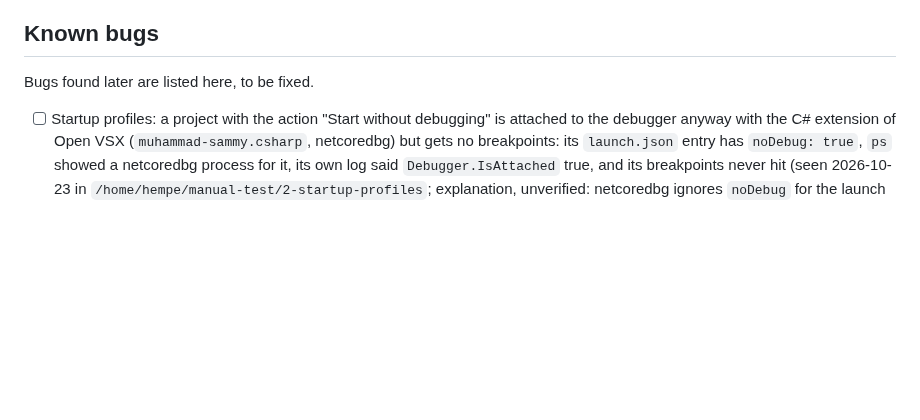
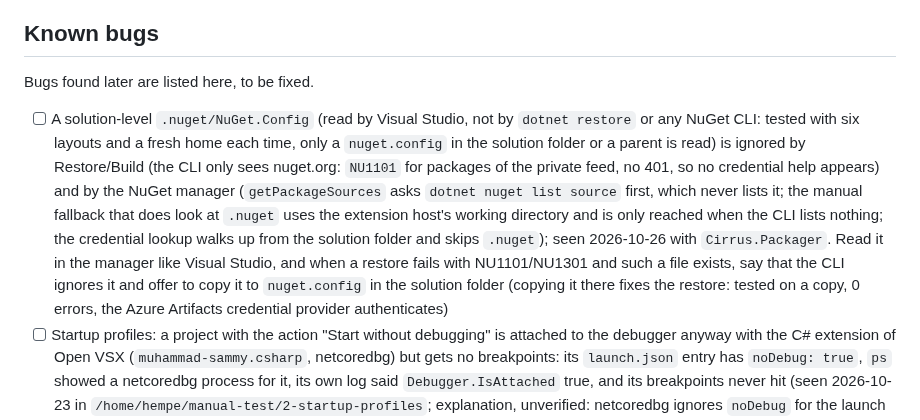
Before and after one commit to hempe/vscode-dot-studio, a Markdown page: docs/roadmap.md, the part around the change. Drawn GitHub-style; blank space fills up the shorter version.

Commit message:
Roadmap: known bug, solution-level .nuget/NuGet.Config is ignored by restore and the NuGet manager
Co-Authored-By: Claude Sonnet 5.5 <noreply@anthropic.com>

```diff
--- a/docs/roadmap.md
+++ b/docs/roadmap.md
@@ -8,6 +8,7 @@ What still needs a check in VS Code itself is listed in [manual-testing.md](manu
 
 Bugs found later are listed here, to be fixed.
 
+- [ ] A solution-level `.nuget/NuGet.Config` (read by Visual Studio, not by `dotnet restore` or any NuGet CLI: tested with six layouts and a fresh home each time, only a `nuget.config` in the solution folder or a parent is read) is ignored by Restore/Build (the CLI only sees nuget.org: `NU1101` for packages of the private feed, no 401, so no credential help appears) and by the NuGet manager (`getPackageSources` asks `dotnet nuget list source` first, which never lists it; the manual fallback that does look at `.nuget` uses the extension host's working directory and is only reached when the CLI lists nothing; the credential lookup walks up from the solution folder and skips `.nuget`); seen 2026-10-26 with `Cirrus.Packager`. Read it in the manager like Visual Studio, and when a restore fails with NU1101/NU1301 and such a file exists, say that the CLI ignores it and offer to copy it to `nuget.config` in the solution folder (copying it there fixes the restore: tested on a copy, 0 errors, the Azure Artifacts credential provider authenticates)
 - [ ] Startup profiles: a project with the action "Start without debugging" is attached to the debugger anyway with the C# extension of Open VSX (`muhammad-sammy.csharp`, netcoredbg) but gets no breakpoints: its `launch.json` entry has `noDebug: true`, `ps` showed a netcoredbg process for it, its own log said `Debugger.IsAttached` true, and its breakpoints never hit (seen 2026-10-23 in `/home/hempe/manual-test/2-startup-profiles`; explanation, unverified: netcoredbg ignores `noDebug` for the launch but VS Code sends no breakpoints to a `noDebug` session; Microsoft's debugger not tried). To try: start such projects through a `node-terminal` configuration (a command in a terminal, no .NET debugger) inside the compound, and make Stop and `stopAll` end them
 - [ ] Add Project Reference... runs `dotnet add reference` in a terminal without the checks of the drop onto Dependencies: a circular reference is written (the CLI allows it). Use `addProjectReferences` of `src/services/projectReferences.ts`
 
```
